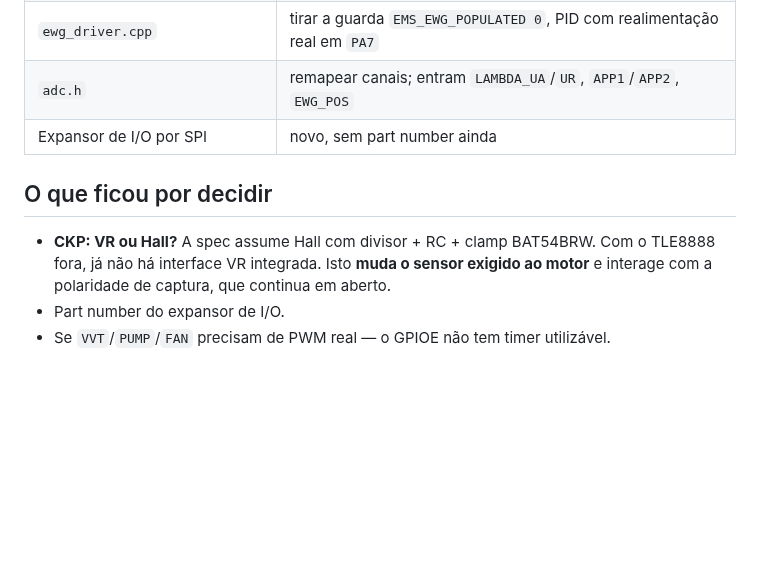
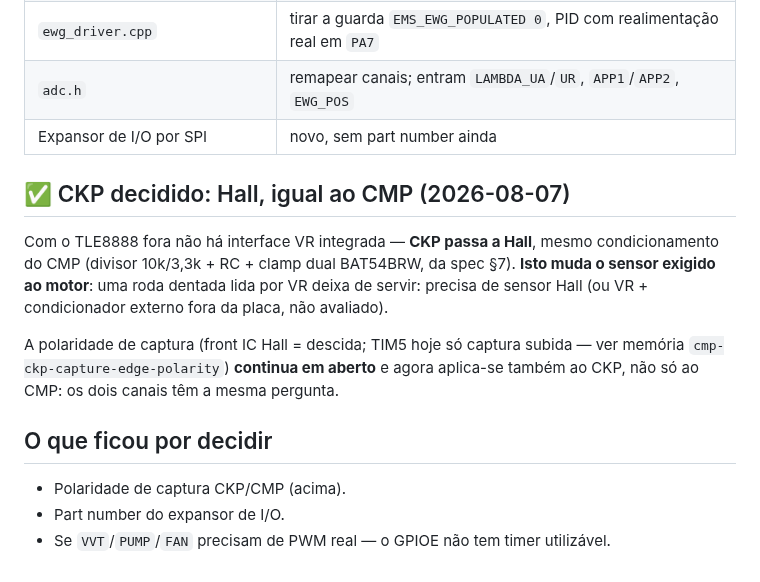
Before and after one commit to pbuchabqui/OpenEMS, a Markdown page: docs/hw/architecture_v2.md, the part around the change. Drawn GitHub-style; blank space fills up the shorter version.

```diff
--- a/docs/hw/architecture_v2.md
+++ b/docs/hw/architecture_v2.md
@@ -67,10 +67,19 @@ Nada disto foi escrito. É um projecto próprio, a dimensionar deliberadamente.
 | `adc.h` | remapear canais; entram `LAMBDA_UA`/`UR`, `APP1`/`APP2`, `EWG_POS` |
 | Expansor de I/O por SPI | novo, sem part number ainda |
 
+## ✅ CKP decidido: Hall, igual ao CMP (2026-08-07)
+
+Com o TLE8888 fora não há interface VR integrada — **CKP passa a Hall**, mesmo
+condicionamento do CMP (divisor 10k/3,3k + RC + clamp dual BAT54BRW, da spec §7).
+**Isto muda o sensor exigido ao motor**: uma roda dentada lida por VR deixa de servir:
+precisa de sensor Hall (ou VR + condicionador externo fora da placa, não avaliado).
+
+A polaridade de captura (front IC Hall = descida; TIM5 hoje só captura subida — ver
+memória `cmp-ckp-capture-edge-polarity`) **continua em aberto** e agora aplica-se
+também ao CKP, não só ao CMP: os dois canais têm a mesma pergunta.
+
 ## O que ficou por decidir
 
-- **CKP: VR ou Hall?** A spec assume Hall com divisor + RC + clamp BAT54BRW. Com o
-  TLE8888 fora, já não há interface VR integrada. Isto **muda o sensor exigido ao motor**
-  e interage com a polaridade de captura, que continua em aberto.
+- Polaridade de captura CKP/CMP (acima).
 - Part number do expansor de I/O.
 - Se `VVT`/`PUMP`/`FAN` precisam de PWM real — o GPIOE não tem timer utilizável.
```
Also changed, not shown: docs/hw/pinout_v2.md (+6 -4 lines).
